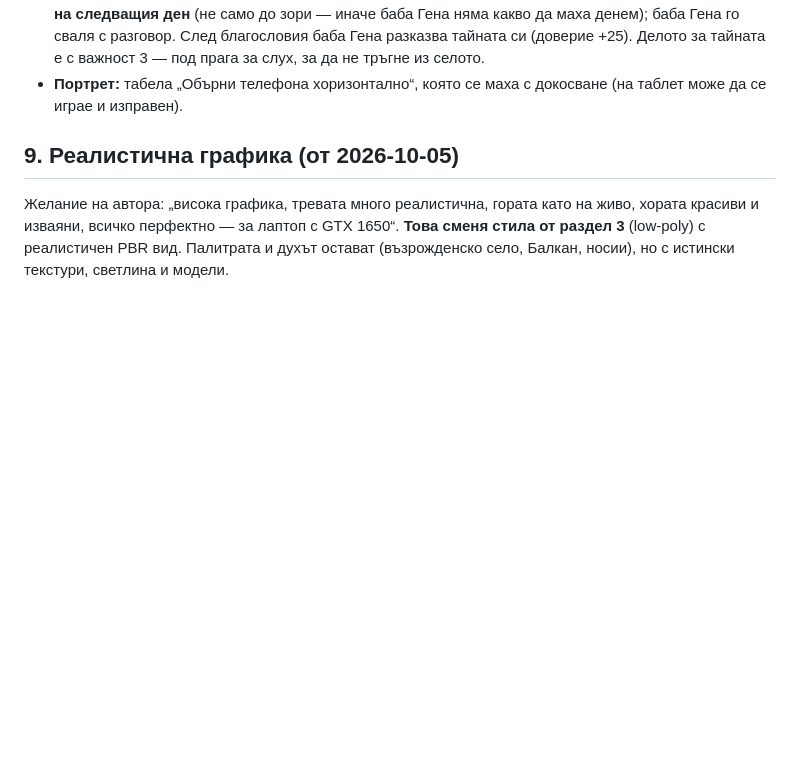
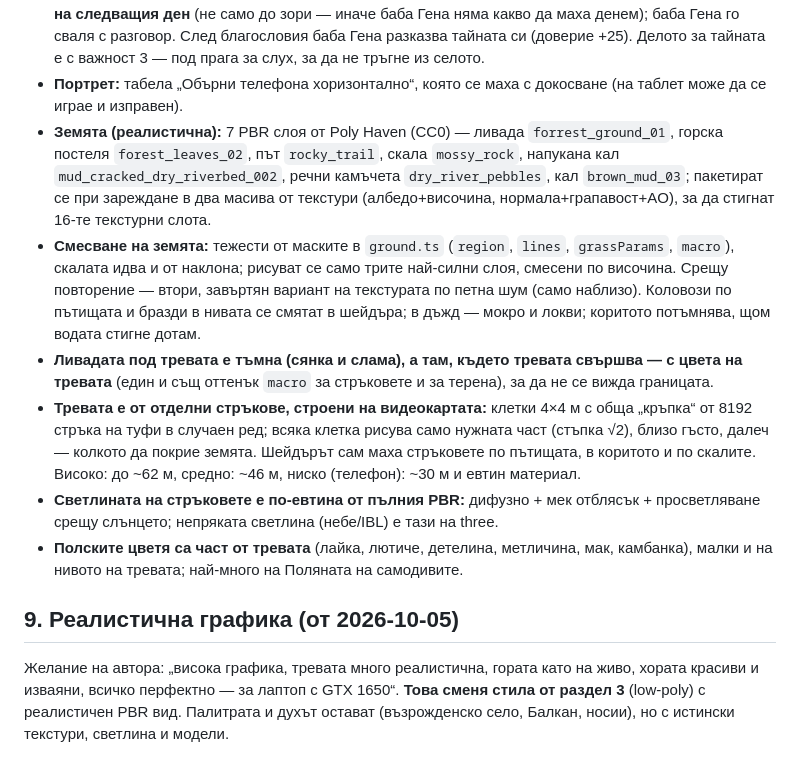
Before and after one commit to me7ko-dev/Ai-selo, a Markdown page: PLAN.md, the part around the change. Rendered like a GitHub page; blank space fills up the shorter version.

Commit message:
План: решенията за земята и тревата
Co-Authored-By: Claude Opus 5.5 (1M context) <noreply@anthropic.com>

```diff
--- a/PLAN.md
+++ b/PLAN.md
@@ -189,6 +189,12 @@ WASD — ходене, мишка — камера (pointer lock), Space — с
 - **На телефон графиката е „Ниско“ и резолюция ×1 по подразбиране**, докато играчът сам не избере друго (запазеният избор се пази).
 - **Самодивите** (`src/rpg/samodivi.ts`): нощем (21:30–04:30) на ~6 м от хорото излиза „[E] Поклони се на самодивите“ → благословия до зазоряване (удар ×1.25, +2.5 живот/с и в бой, пълни живота), веднъж на нощ. Удар/стрела до хорото или влизане в средата му (след едно предупреждение) → проклятие (скорост ×0.75, удар ×0.7) и самодивите изчезват до сутринта. Проклятието трае **до 20:00 на следващия ден** (не само до зори — иначе баба Гена няма какво да маха денем); баба Гена го сваля с разговор. След благословия баба Гена разказва тайната си (доверие +25). Делото за тайната е с важност 3 — под прага за слух, за да не тръгне из селото.
 - **Портрет:** табела „Обърни телефона хоризонтално“, която се маха с докосване (на таблет може да се играе и изправен).
+- **Земята (реалистична):** 7 PBR слоя от Poly Haven (CC0) — ливада `forrest_ground_01`, горска постеля `forest_leaves_02`, път `rocky_trail`, скала `mossy_rock`, напукана кал `mud_cracked_dry_riverbed_002`, речни камъчета `dry_river_pebbles`, кал `brown_mud_03`; пакетират се при зареждане в два масива от текстури (албедо+височина, нормала+грапавост+AO), за да стигнат 16-те текстурни слота.
+- **Смесване на земята:** тежести от маските в `ground.ts` (`region`, `lines`, `grassParams`, `macro`), скалата идва и от наклона; рисуват се само трите най-силни слоя, смесени по височина. Срещу повторение — втори, завъртян вариант на текстурата по петна шум (само наблизо). Коловози по пътищата и бразди в нивата се смятат в шейдъра; в дъжд — мокро и локви; коритото потъмнява, щом водата стигне дотам.
+- **Ливадата под тревата е тъмна (сянка и слама), а там, където тревата свършва — с цвета на тревата** (един и същ оттенък `macro` за стръковете и за терена), за да не се вижда границата.
+- **Тревата е от отделни стръкове, строени на видеокартата:** клетки 4×4 м с обща „кръпка“ от 8192 стръка на туфи в случаен ред; всяка клетка рисува само нужната част (стъпка √2), близо гъсто, далеч — колкото да покрие земята. Шейдърът сам маха стръковете по пътищата, в коритото и по скалите. Високо: до ~62 м, средно: ~46 м, ниско (телефон): ~30 м и евтин материал.
+- **Светлината на стръковете е по-евтина от пълния PBR:** дифузно + мек отблясък + просветляване срещу слънцето; непряката светлина (небе/IBL) е тази на three.
+- **Полските цветя са част от тревата** (лайка, лютиче, детелина, метличина, мак, камбанка), малки и на нивото на тревата; най-много на Поляната на самодивите.
 
 ## 9. Реалистична графика (от 2026-10-05)
 
```
